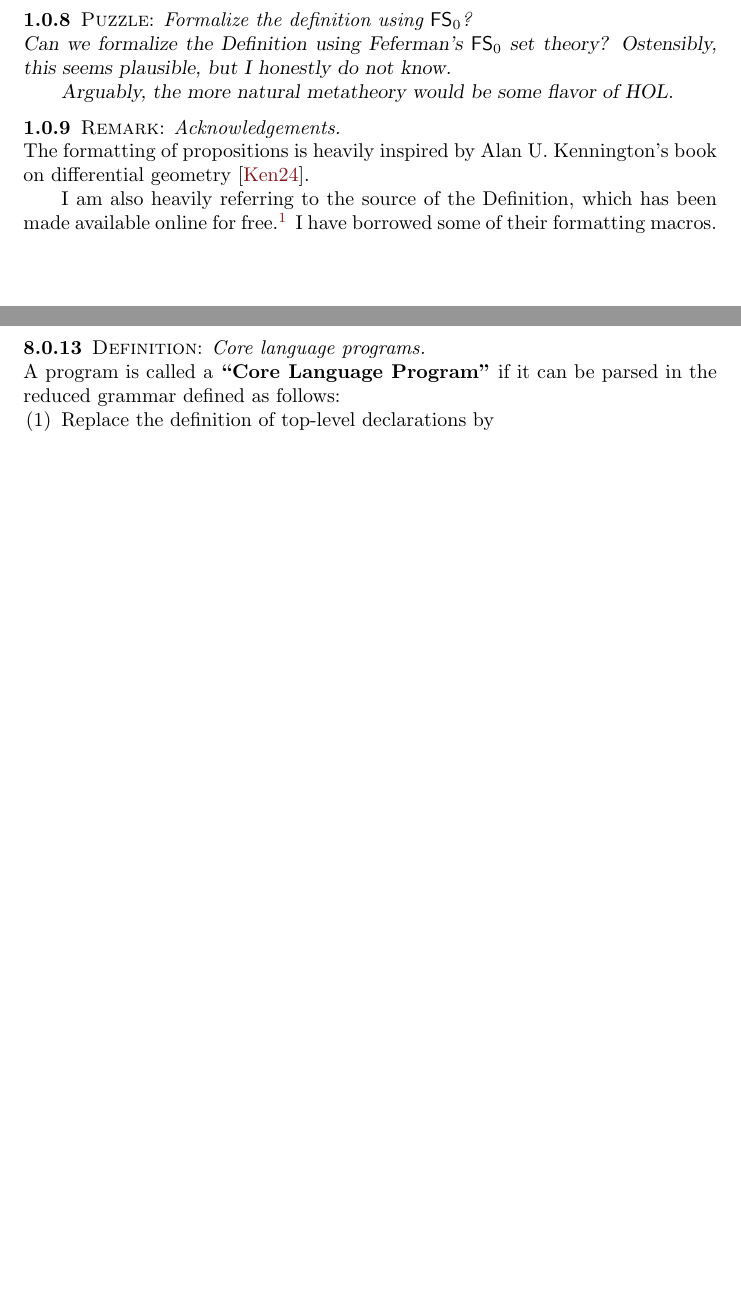
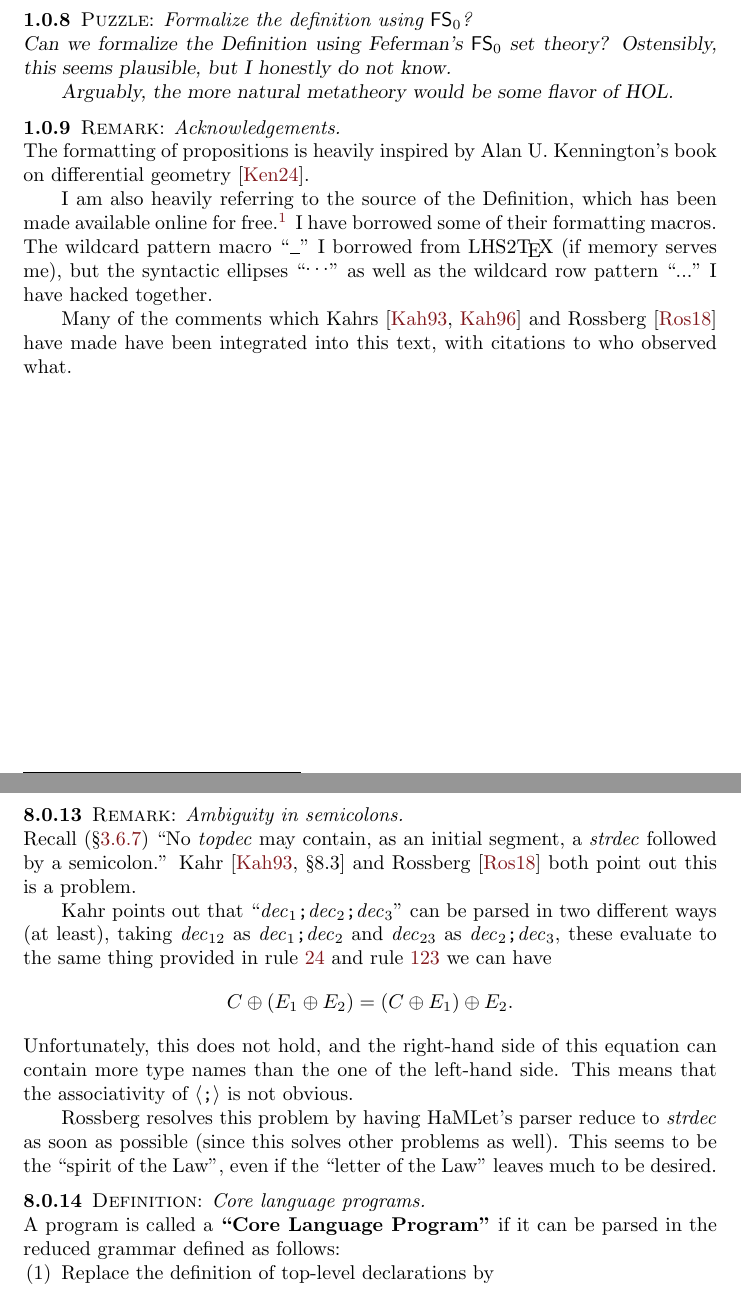
Before and after one commit to pqnelson/Standard-ML-1997-Annotations, a LaTeX thesis (sml-defn.tex, which reads notation.tex, tex/introduction.tex, tex/programs.tex): two parts of pages 7 and 73 of 77, joined at a grey line, cut so that both start at the same text, the shorter picture padded with empty space. Compiled offline with pdfLaTeX; a LaTeX package or settings file that is missing is left out.

Commit message:
More comments, added citation to Kahr's addenda

```diff
--- a/notation.tex
+++ b/notation.tex
@@ -3,7 +3,7 @@
 
 % my variant of SML definition's syntactic macros
 \def\udots{\mathinner{{}^{\textstyle .\,.\,.}}}
-\def\syndots{\udots} % syntactic ellipses
+\def\syndots{\ensuremath{\udots}} % syntactic ellipses
 \newcommand{\wildcard}{\kern0.06em \vbox{\hrule width.5em}} % lhs2TeX.sty
 \newcommand\nonterminal[1]{\textit{#1\/}}
 \def\alt{$\mid$}
--- a/tex/introduction.tex
+++ b/tex/introduction.tex
@@ -171,4 +171,11 @@ U.\ Kennington's book on differential geometry~\cite{kennington2024dg}.
 I am also heavily referring to the source of the Definition,
 which has been made available online for free.\footnote{\url{https://github.com/SMLFamily/The-Definition-of-Standard-ML-Revised/}}
 I have borrowed some of their formatting macros.
+The wildcard pattern macro ``\wildcard'' I borrowed from LHS2\TeX\ (if
+memory serves me), but the syntactic ellipses ``\syndots'' as well as
+the wildcard row pattern ``\wildcardrow'' I have hacked together.
+
+Many of the comments which Kahrs~\cite{kahrs1993mistakes,kahrs1996addenda}
+and Rossberg~\cite{rossberg2018defects} have made have been integrated
+into this text, with citations to who observed what.
 \end{remark}
--- a/tex/programs.tex
+++ b/tex/programs.tex
@@ -150,6 +150,29 @@ have occurred before the exception was raised.
 \end{equation}
 \end{inference-rule}
 
+\begin{remark}{Ambiguity in semicolons}
+Recall~\zref{clause:syntax-modules:top-declaration-restriction} ``No \nonterminal{topdec} may contain, as an initial segment, a
+\nonterminal{strdec} followed by a semicolon.'' Kahr~\cite[\oldS8.3]{kahrs1993mistakes}
+and Rossberg~\cite{rossberg2018defects} both point out this is a problem.
+
+Kahr points out that ``$\dec_{1}\texttt{;}\dec_{2}\texttt{;}\dec_{3}$''
+can be parsed in two different ways (at least), taking $\dec_{12}$ as $\dec_{1}\texttt{;}\dec_{2}$
+and $\dec_{23}$ as $\dec_{2}\texttt{;}\dec_{3}$, these evaluate to the
+same thing provided in rule~\ref{rule:static-core:sequential-declaration}
+and rule~\ref{rule:dynamic-core:sequential-declaration} we can have
+\begin{equation*}
+\C\oplus(\E_{1}\oplus\E_{2})=(\C\oplus\E_{1})\oplus\E_{2}.
+\end{equation*}
+Unfortunately, this does not hold, and the right-hand side of this
+equation can contain more type names than the one of the left-hand side.
+This means that the associativity of $\optional{\texttt{;}}$ is not obvious.
+
+Rossberg resolves this problem by having HaMLet's parser reduce to
+$\strdec$ as soon as possible (since this solves other problems as
+well). This seems to be the ``spirit of the Law'', even if the ``letter
+of the Law'' leaves much to be desired.
+\end{remark}
+
 \begin{definition}{Core language programs}
 A program is called a \define{Core Language Program} if it can be parsed
 in the reduced grammar defined as follows:
```
Also changed, not shown: sml-defn.bib (+6 -0 lines), tex/syntax-modules.tex (+4 -1 lines).
